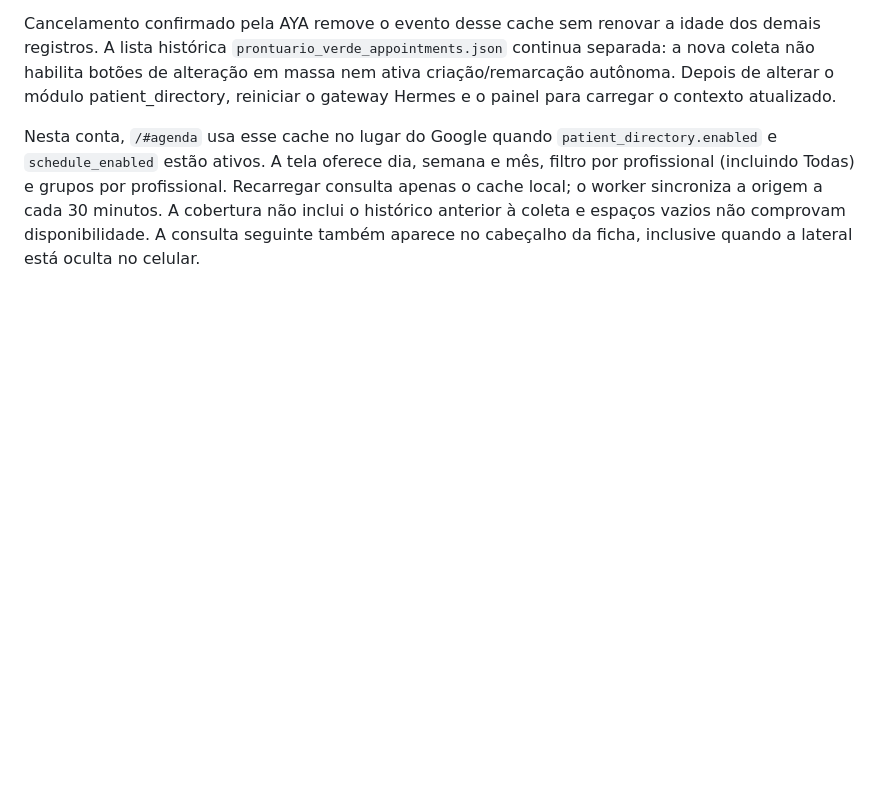
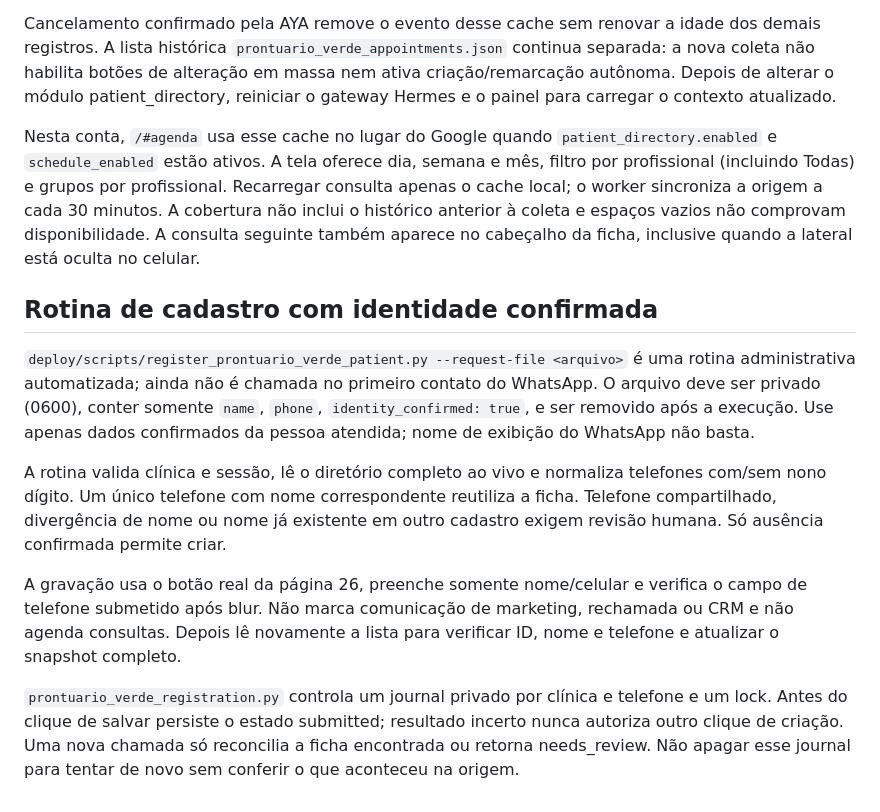
Before and after one commit to raizandu/whatsaya-template, a Markdown page: deploy/PATIENT_DIRECTORY.md, the part around the change. Rendered like a GitHub page; blank space fills up the shorter version.

Commit message:
Document guarded patient registration and its current trigger boundary

```diff
--- a/deploy/PATIENT_DIRECTORY.md
+++ b/deploy/PATIENT_DIRECTORY.md
@@ -206,3 +206,28 @@ profissional. Recarregar consulta apenas o cache local; o worker sincroniza a
 origem a cada 30 minutos. A cobertura não inclui o histórico anterior à coleta
 e espaços vazios não comprovam disponibilidade. A consulta seguinte também
 aparece no cabeçalho da ficha, inclusive quando a lateral está oculta no celular.
+
+
+## Rotina de cadastro com identidade confirmada
+
+`deploy/scripts/register_prontuario_verde_patient.py --request-file <arquivo>`
+é uma rotina administrativa automatizada; ainda não é chamada no primeiro
+contato do WhatsApp. O arquivo deve ser privado (0600), conter somente `name`,
+`phone`, `identity_confirmed: true`, e ser removido após a execução. Use apenas
+dados confirmados da pessoa atendida; nome de exibição do WhatsApp não basta.
+
+A rotina valida clínica e sessão, lê o diretório completo ao vivo e normaliza
+telefones com/sem nono dígito. Um único telefone com nome correspondente reutiliza
+a ficha. Telefone compartilhado, divergência de nome ou nome já existente em
+outro cadastro exigem revisão humana. Só ausência confirmada permite criar.
+
+A gravação usa o botão real da página 26, preenche somente nome/celular e verifica
+o campo de telefone submetido após blur. Não marca comunicação de marketing,
+rechamada ou CRM e não agenda consultas. Depois lê novamente a lista para
+verificar ID, nome e telefone e atualizar o snapshot completo.
+
+`prontuario_verde_registration.py` controla um journal privado por clínica e
+telefone e um lock. Antes do clique de salvar persiste o estado submitted;
+resultado incerto nunca autoriza outro clique de criação. Uma nova chamada só
+reconcilia a ficha encontrada ou retorna needs_review. Não apagar esse journal
+para tentar de novo sem conferir o que aconteceu na origem.
```
